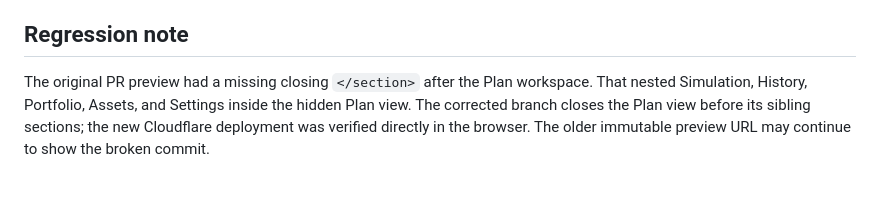
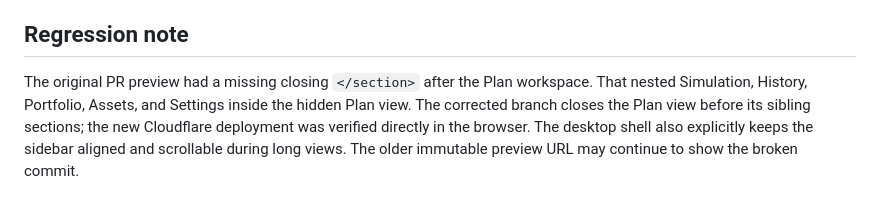
Before and after one commit to tahamoeini/invest-consult, a Markdown page: docs/qa-checklist.md, the part around the change. Drawn GitHub-style.

Commit message:
docs: include sidebar regression

```diff
--- a/docs/qa-checklist.md
+++ b/docs/qa-checklist.md
@@ -35,4 +35,4 @@
 
 ## Regression note
 
-The original PR preview had a missing closing `</section>` after the Plan workspace. That nested Simulation, History, Portfolio, Assets, and Settings inside the hidden Plan view. The corrected branch closes the Plan view before its sibling sections; the new Cloudflare deployment was verified directly in the browser. The older immutable preview URL may continue to show the broken commit.
+The original PR preview had a missing closing `</section>` after the Plan workspace. That nested Simulation, History, Portfolio, Assets, and Settings inside the hidden Plan view. The corrected branch closes the Plan view before its sibling sections; the new Cloudflare deployment was verified directly in the browser. The desktop shell also explicitly keeps the sidebar aligned and scrollable during long views. The older immutable preview URL may continue to show the broken commit.
```
